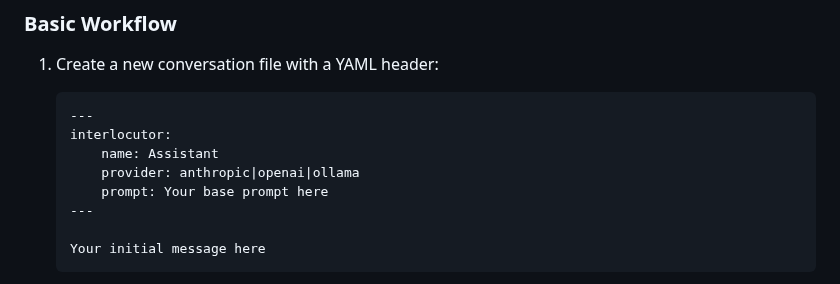
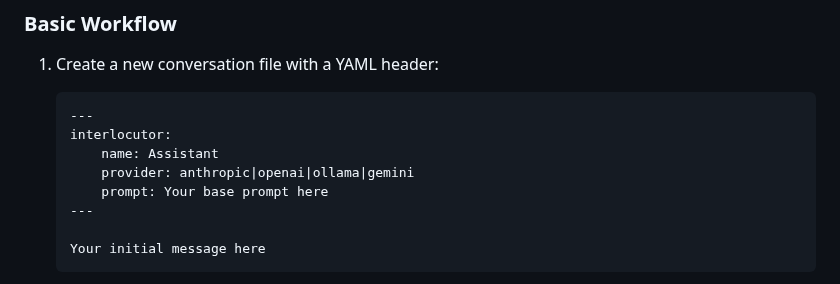
Before and after one commit to gleachkr/Lectic, a Markdown page: README.md, the part around the change. GitHub-like rendering.

Commit message:
Add gemini to README

```diff
--- a/README.md
+++ b/README.md
@@ -16,7 +16,7 @@ for research, learning, and knowledge management.
    ---
    interlocutor:
        name: Assistant
-       provider: anthropic|openai|ollama
+       provider: anthropic|openai|ollama|gemini
        prompt: Your base prompt here
    ---
 
```
